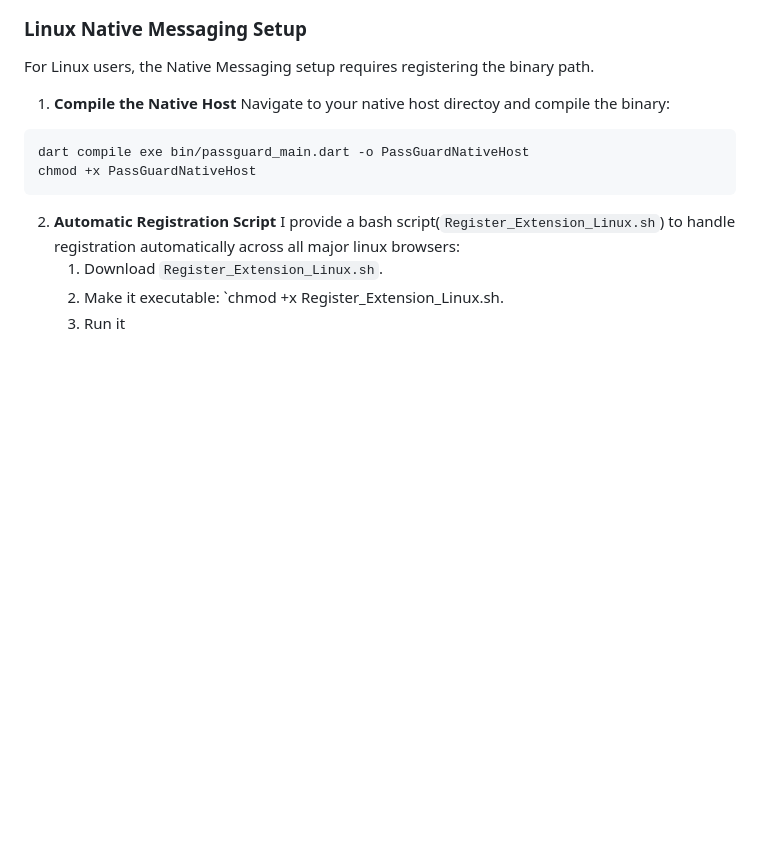
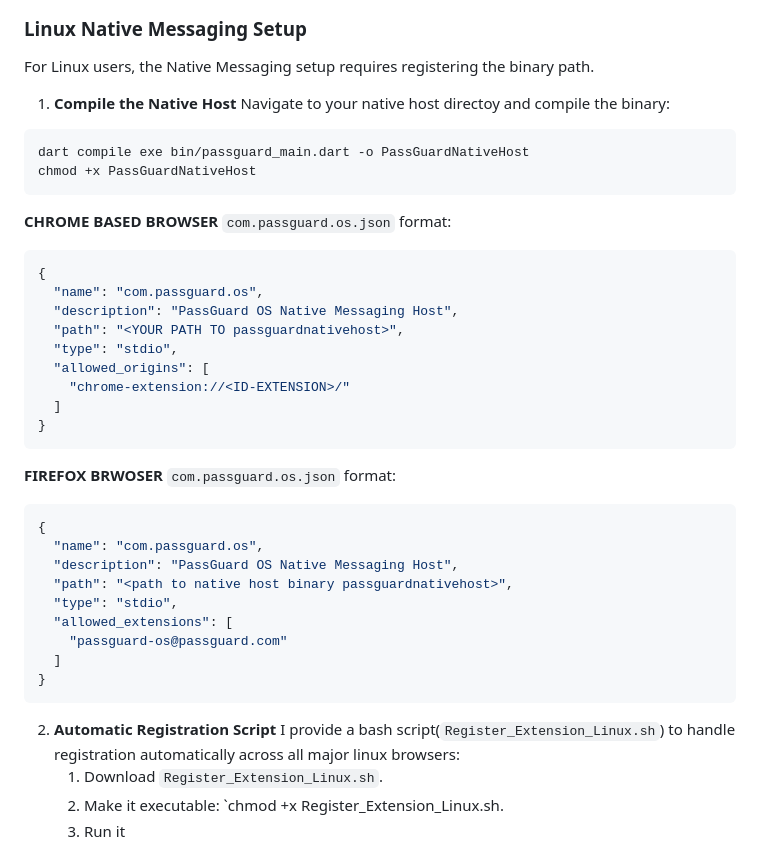
Before and after one commit to Nooch98/PassGuard-OS, a Markdown page: README.md, the part around the change. GitHub-like rendering; blank space fills up the shorter version.

````diff
--- a/README.md
+++ b/README.md
@@ -188,6 +188,35 @@ Navigate to your native host directoy and compile the binary:
 dart compile exe bin/passguard_main.dart -o PassGuardNativeHost
 chmod +x PassGuardNativeHost
 ```
+
+**CHROME BASED BROWSER**
+`com.passguard.os.json` format:
+```json
+{
+  "name": "com.passguard.os",
+  "description": "PassGuard OS Native Messaging Host",
+  "path": "<YOUR PATH TO passguardnativehost>",
+  "type": "stdio",
+  "allowed_origins": [
+    "chrome-extension://<ID-EXTENSION>/"
+  ]
+}
+```
+
+**FIREFOX BRWOSER**
+`com.passguard.os.json` format:
+```json
+{
+  "name": "com.passguard.os",
+  "description": "PassGuard OS Native Messaging Host",
+  "path": "<path to native host binary passguardnativehost>",
+  "type": "stdio",
+  "allowed_extensions": [
+    "passguard-os@passguard.com"
+  ]
+}
+```
+
 
 2. **Automatic Registration Script**
 I provide a bash script(`Register_Extension_Linux.sh`) to handle registration automatically across all major linux browsers:
````
